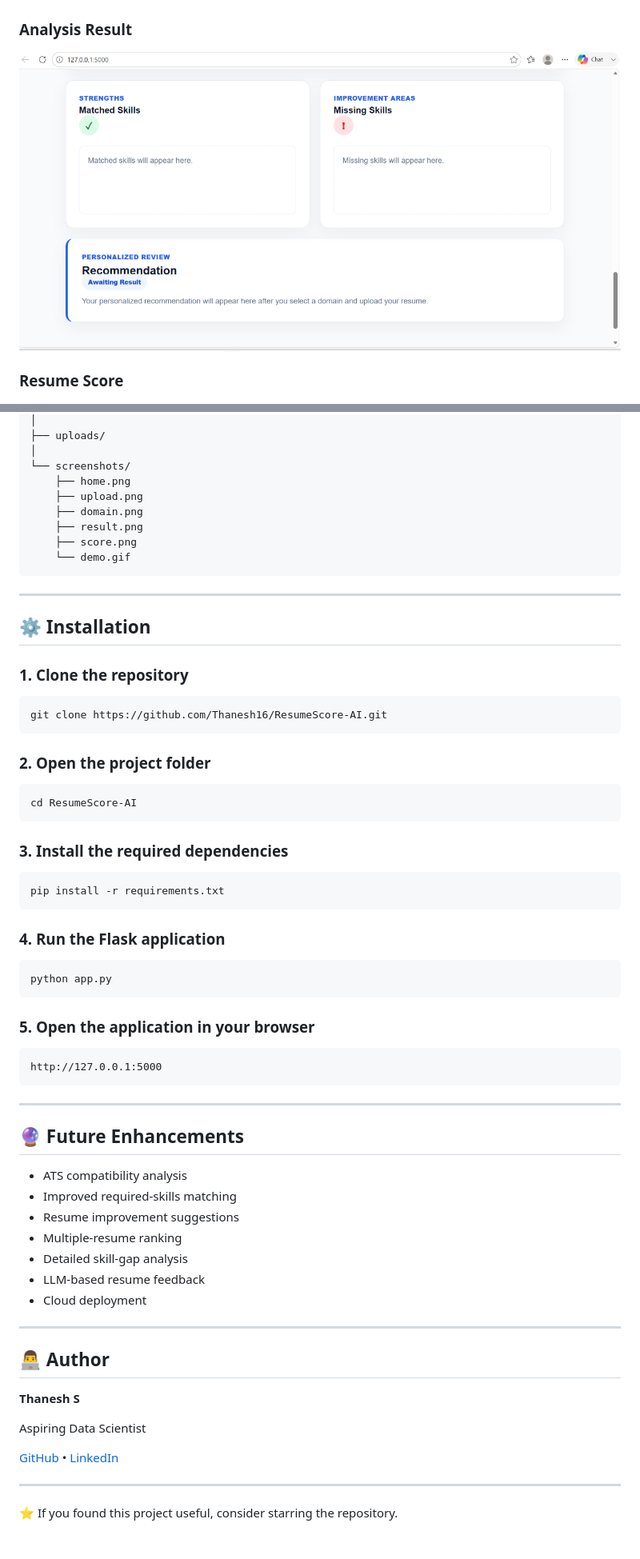
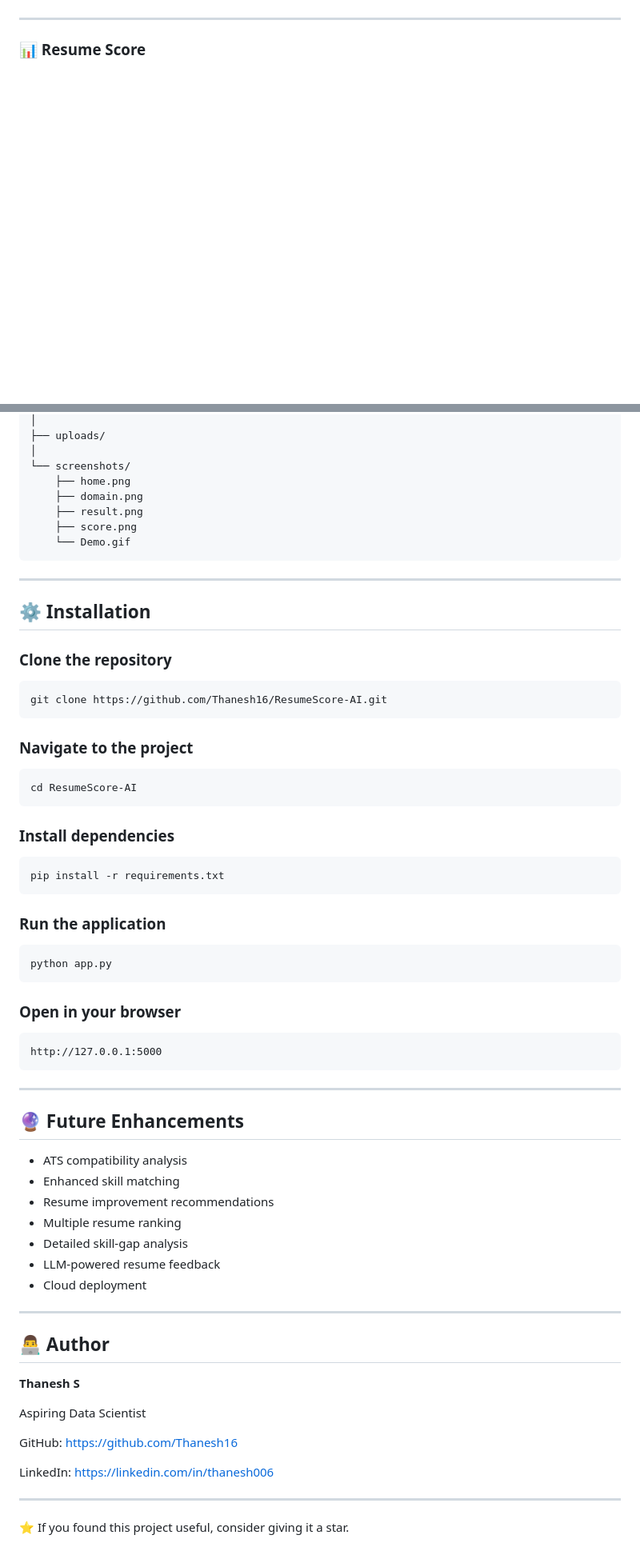
Before and after one commit to Thanesh16/ResumeScore-AI, a Markdown page: README.md, 2 parts joined by grey strips. Shown at 80% size. GitHub-like rendering; blank space fills up the shorter version.

````diff
--- a/README.md
+++ b/README.md
@@ -45,11 +43,9 @@ The application extracts text from PDF resumes, cleans the content, generates se
 
 ![Domain Selection](screenshots/domain.png)
 
-### Analysis Result
+---
 
-![Analysis Result](screenshots/result.png)
-
-### Resume Score
+### 📊 Resume Score
 
 ![Resume Score](screenshots/score.png)
 
@@ -120,42 +132,41 @@ ResumeScore-AI/
 │
 └── screenshots/
     ├── home.png
-    ├── upload.png
     ├── domain.png
     ├── result.png
     ├── score.png
-    └── demo.gif
+    └── Demo.gif
 ```
 
 ---
 
-## ⚙️ Installation
+## ⚙ Installation
 
-### 1. Clone the repository
+### Clone the repository
 
 ```bash
 git clone https://github.com/Thanesh16/ResumeScore-AI.git
 ```
 
-### 2. Open the project folder
+### Navigate to the project
 
 ```bash
 cd ResumeScore-AI
 ```
 
-### 3. Install the required dependencies
+### Install dependencies
 
 ```bash
 pip install -r requirements.txt
 ```
 
-### 4. Run the Flask application
+### Run the application
 
 ```bash
 python app.py
 ```
 
-### 5. Open the application in your browser
+### Open in your browser
 
 ```text
 http://127.0.0.1:5000
@@ -166,11 +177,11 @@ http://127.0.0.1:5000
 ## 🔮 Future Enhancements
 
 - ATS compatibility analysis
-- Improved required-skills matching
-- Resume improvement suggestions
-- Multiple-resume ranking
+- Enhanced skill matching
+- Resume improvement recommendations
+- Multiple resume ranking
 - Detailed skill-gap analysis
-- LLM-based resume feedback
+- LLM-powered resume feedback
 - Cloud deployment
 
 ---
@@ -181,8 +192,10 @@ http://127.0.0.1:5000
 
 Aspiring Data Scientist
 
-[GitHub](https://github.com/Thanesh16) • [LinkedIn](https://linkedin.com/in/thanesh006)
+GitHub: https://github.com/Thanesh16
+
+LinkedIn: https://linkedin.com/in/thanesh006
 
 ---
 
-⭐ If you found this project useful, consider starring the repository.
+⭐ If you found this project useful, consider giving it a star.
````
Also changed, not shown: other parts of README.md (+49 -35 lines).
